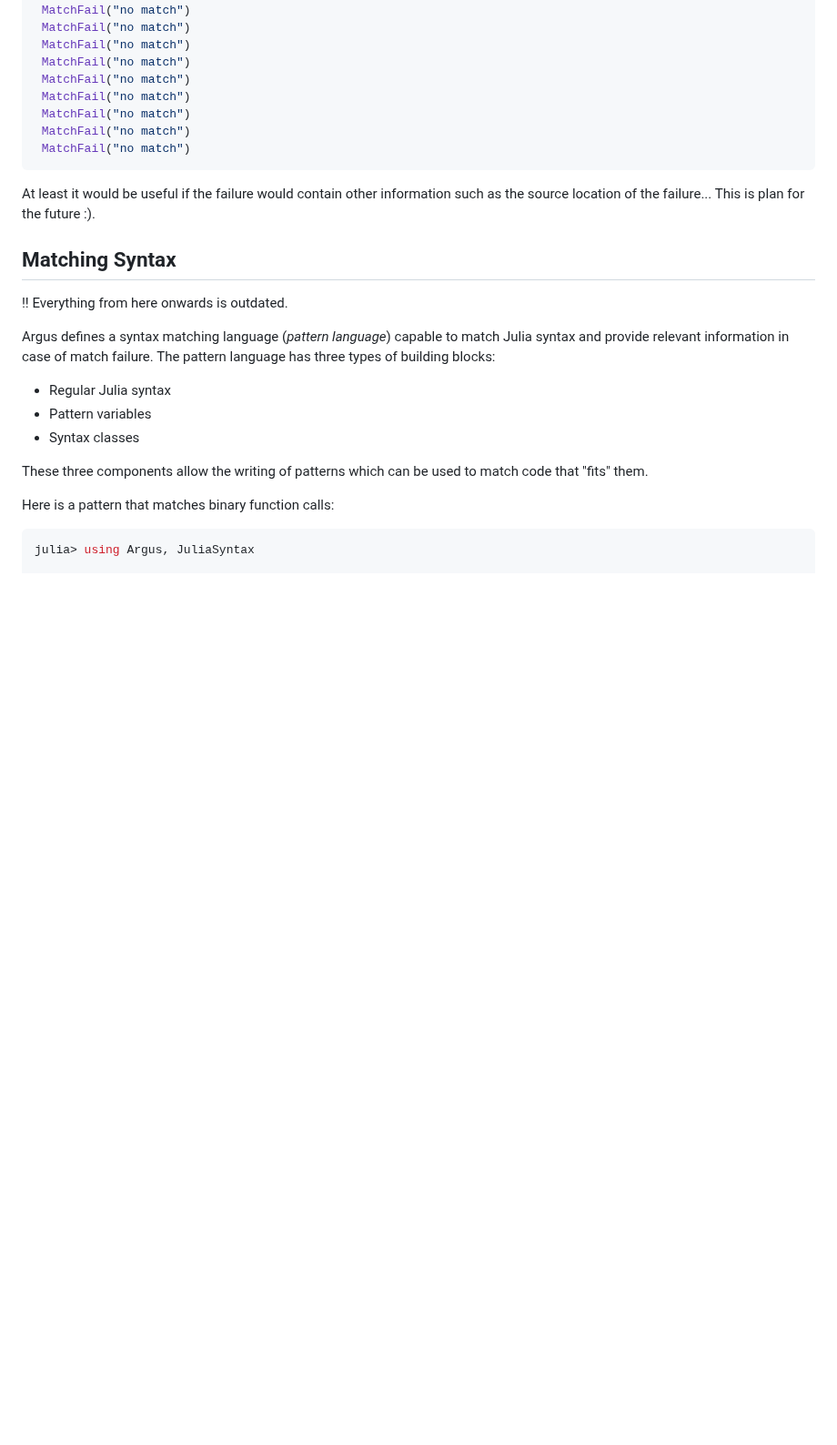
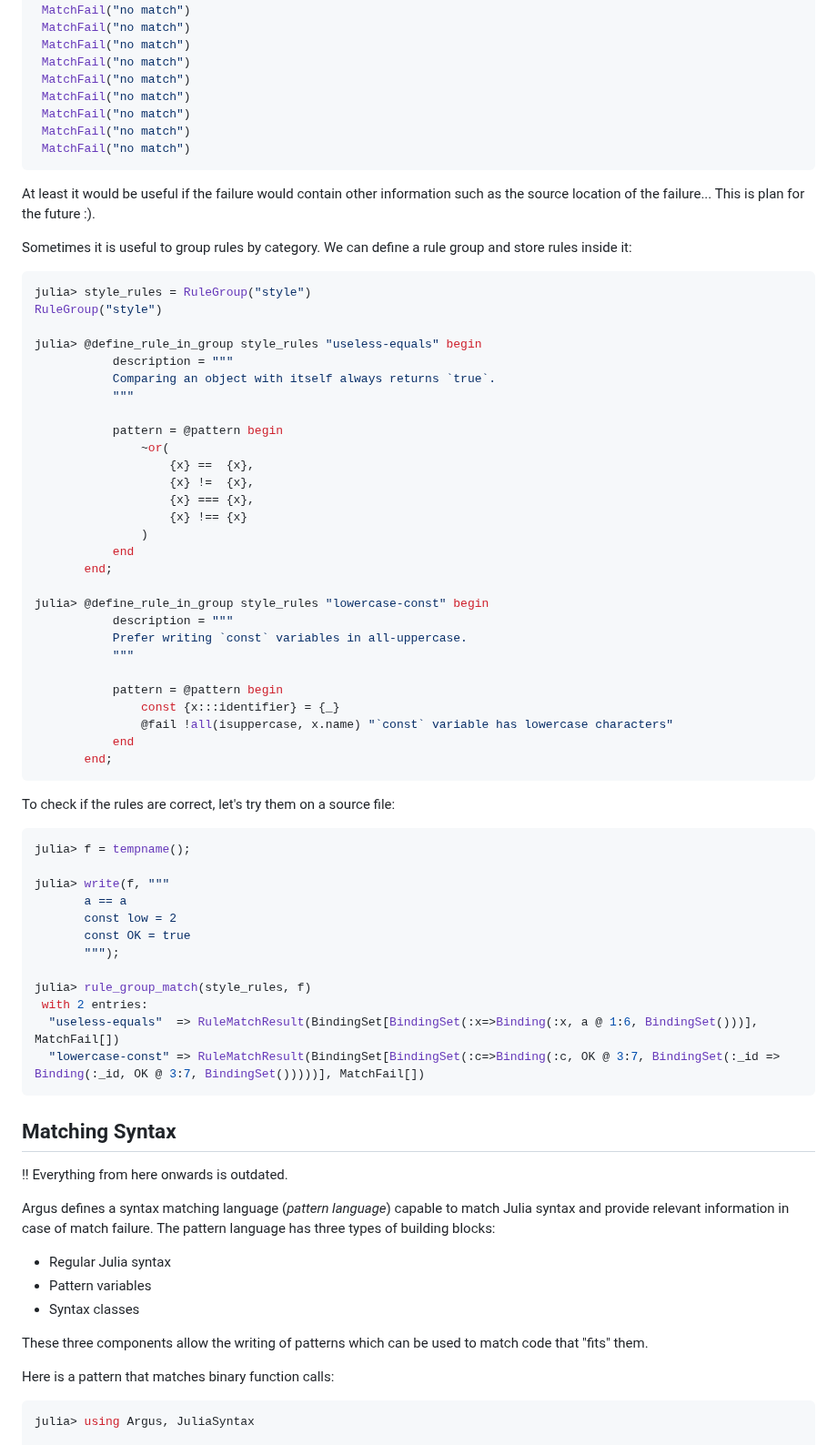
Before and after one commit to iuliadmtru/Argus.jl, a Markdown page: README.md, the part around the change. Shown at 91% size. Rendered like a GitHub page; blank space fills up the shorter version.

Commit message:
Add rule group example

````diff
--- a/README.md
+++ b/README.md
@@ -642,6 +642,57 @@ At least it would be useful if the failure would contain other
 information such as the source location of the failure... This is plan
 for the future :).
 
+Sometimes it is useful to group rules by category. We can define a
+rule group and store rules inside it:
+
+```julia
+julia> style_rules = RuleGroup("style")
+RuleGroup("style")
+
+julia> @define_rule_in_group style_rules "useless-equals" begin
+           description = """
+           Comparing an object with itself always returns `true`.
+           """
+
+           pattern = @pattern begin
+               ~or(
+                   {x} ==  {x},
+                   {x} !=  {x},
+                   {x} === {x},
+                   {x} !== {x}
+               )
+           end
+       end;
+
+julia> @define_rule_in_group style_rules "lowercase-const" begin
+           description = """
+           Prefer writing `const` variables in all-uppercase.
+           """
+
+           pattern = @pattern begin
+               const {x:::identifier} = {_}
+               @fail !all(isuppercase, x.name) "`const` variable has lowercase characters"
+           end
+       end;
+```
+
+To check if the rules are correct, let's try them on a source file:
+
+```julia
+julia> f = tempname();
+
+julia> write(f, """
+       a == a
+       const low = 2
+       const OK = true
+       """);
+
+julia> rule_group_match(style_rules, f)
+ with 2 entries:
+  "useless-equals"  => RuleMatchResult(BindingSet[BindingSet(:x=>Binding(:x, a @ 1:6, BindingSet()))], MatchFail[])
+  "lowercase-const" => RuleMatchResult(BindingSet[BindingSet(:c=>Binding(:c, OK @ 3:7, BindingSet(:_id => Binding(:_id, OK @ 3:7, BindingSet()))))], MatchFail[])
+```
+
 
 ## Matching Syntax
 
````
